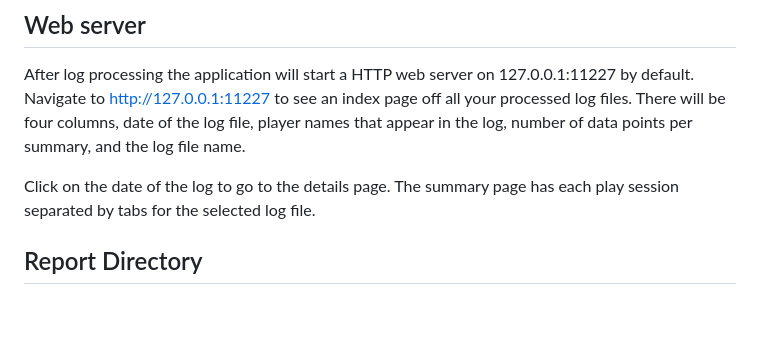
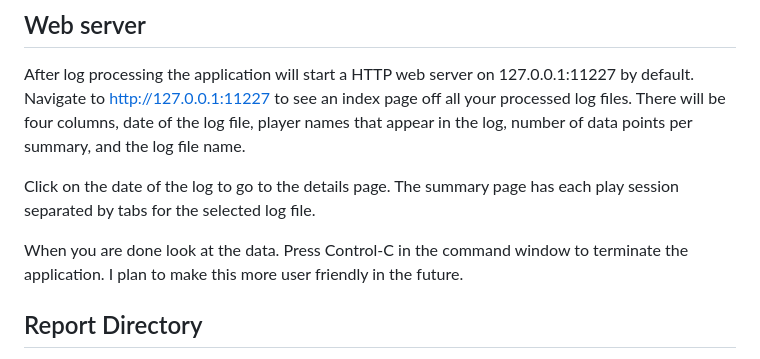
Before and after one commit to PaulBenHill/cyclops, a Markdown page: README.md, the part around the change. Drawn GitHub-style; blank space fills up the shorter version.

Commit message:
How to cancel

```diff
--- a/README.md
+++ b/README.md
@@ -62,6 +62,8 @@ Usage: cyclops.exe [OPTIONS]
 
   Click on the date of the log to go to the details page. The summary page has each play session separated by tabs for the selected log file.
 
+  When you are done look at the data. Press Control-C in the command window to terminate the application. I plan to make this more user friendly in the future.
+
 ## Report Directory
 
   If you want at the files directly look in the, Report Directory, printed during the application run. Default location is the "output" directory where you ran the application. Example: Report directory: "D:\\cyclops\\output\\beta.data.staff.ice.stalker.1.29.txt"
```
